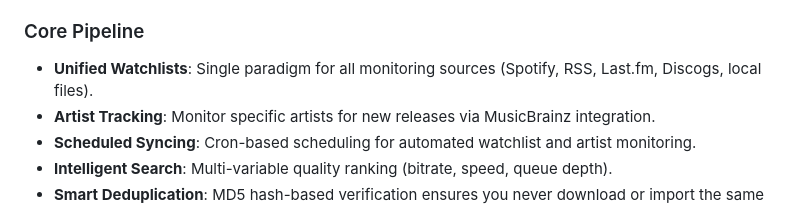
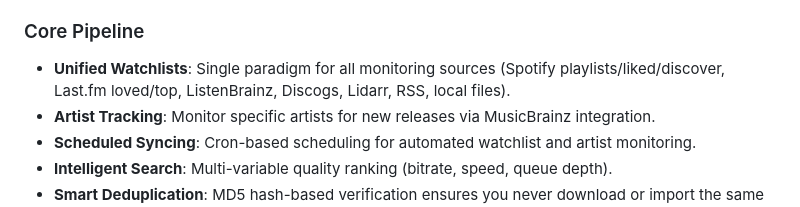
Before and after one commit to pvnkmnk/djinn-netrunner, a Markdown page: README.md, the part around the change. GitHub-like rendering.

```diff
--- a/README.md
+++ b/README.md
@@ -37,7 +37,7 @@ NetRunner is a security-hardened, performance-optimized music acquisition pipeli
 - **Glassmorphic Aesthetic**: Deep cyberpunk theme with high-quality typography (Orbitron/Inter).
 
 ### Core Pipeline
-- **Unified Watchlists**: Single paradigm for all monitoring sources (Spotify, RSS, Last.fm, Discogs, local files).
+- **Unified Watchlists**: Single paradigm for all monitoring sources (Spotify playlists/liked/discover, Last.fm loved/top, ListenBrainz, Discogs, Lidarr, RSS, local files).
 - **Artist Tracking**: Monitor specific artists for new releases via MusicBrainz integration.
 - **Scheduled Syncing**: Cron-based scheduling for automated watchlist and artist monitoring.
 - **Intelligent Search**: Multi-variable quality ranking (bitrate, speed, queue depth).
```
Also changed, not shown: AGENTS.md (+3 -2 lines).
